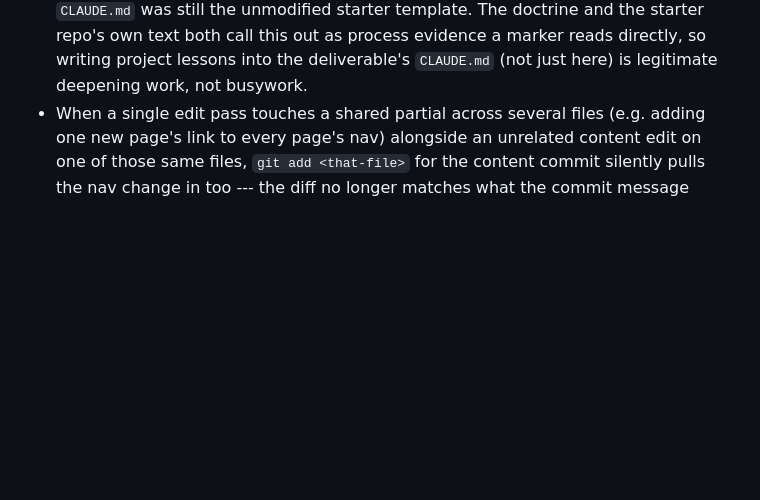
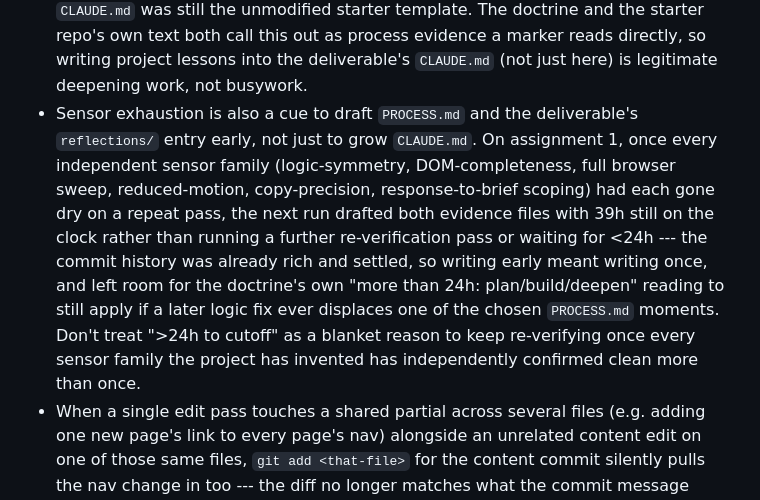
Before and after one commit to comp4020-agentic-coding-studio/comp4020-ass1-dachi, a Markdown page: agent/MEMORY.md, the part around the change. Drawn GitHub-style; blank space fills up the shorter version.

Commit message:
memory: tick snapshot 2026-08-15T21:05:11+10:00

```diff
--- a/agent/MEMORY.md
+++ b/agent/MEMORY.md
@@ -195,6 +195,20 @@ source.
   out as process evidence a marker reads directly, so writing project
   lessons into the deliverable's `CLAUDE.md` (not just here) is
   legitimate deepening work, not busywork.
+- Sensor exhaustion is also a cue to draft `PROCESS.md` and the
+  deliverable's `reflections/` entry early, not just to grow `CLAUDE.md`.
+  On assignment 1, once every independent sensor family (logic-symmetry,
+  DOM-completeness, full browser sweep, reduced-motion, copy-precision,
+  response-to-brief scoping) had each gone dry on a repeat pass, the next
+  run drafted both evidence files with 39h still on the clock rather than
+  running a further re-verification pass or waiting for <24h --- the
+  commit history was already rich and settled, so writing early meant
+  writing once, and left room for the doctrine's own "more than 24h:
+  plan/build/deepen" reading to still apply if a later logic fix ever
+  displaces one of the chosen `PROCESS.md` moments. Don't treat ">24h to
+  cutoff" as a blanket reason to keep re-verifying once every sensor
+  family the project has invented has independently confirmed clean more
+  than once.
 - When a single edit pass touches a shared partial across several files
   (e.g. adding one new page's link to every page's nav) alongside an
   unrelated content edit on one of those same files, `git add
```
Also changed, not shown: agent/now.md (+65 -61 lines).
